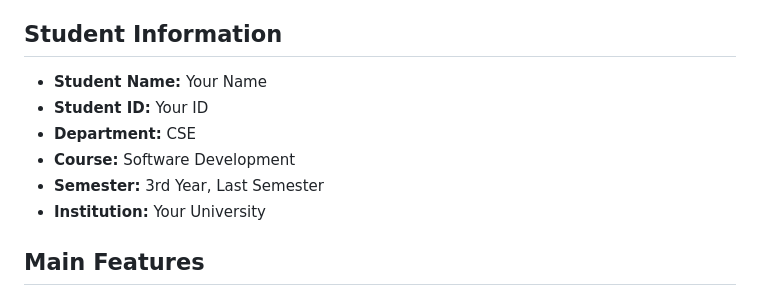
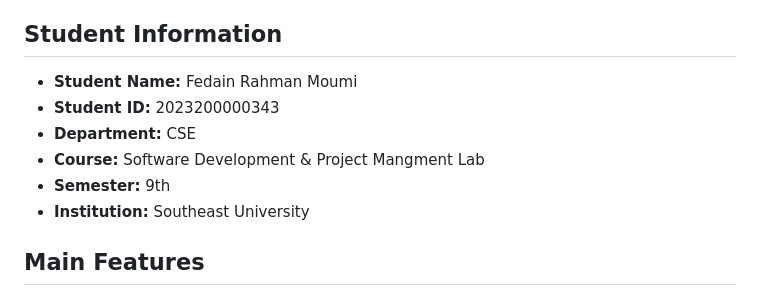
Before and after one commit to fedainrahmanmoumi/SMP-School-Management-System, a Markdown page: README.md, the part around the change. Drawn GitHub-style.

```diff
--- a/README.md
+++ b/README.md
@@ -8,12 +8,12 @@ A full-stack school management web application developed as a semester project.
 
 ## Student Information
 
-- **Student Name:** Your Name
-- **Student ID:** Your ID
+- **Student Name:** Fedain Rahman Moumi
+- **Student ID:** 2023200000343
 - **Department:** CSE
-- **Course:** Software Development
-- **Semester:** 3rd Year, Last Semester
-- **Institution:** Your University
+- **Course:** Software Development & Project Mangment Lab
+- **Semester:** 9th
+- **Institution:** Southeast University
 
 ## Main Features
 
```
